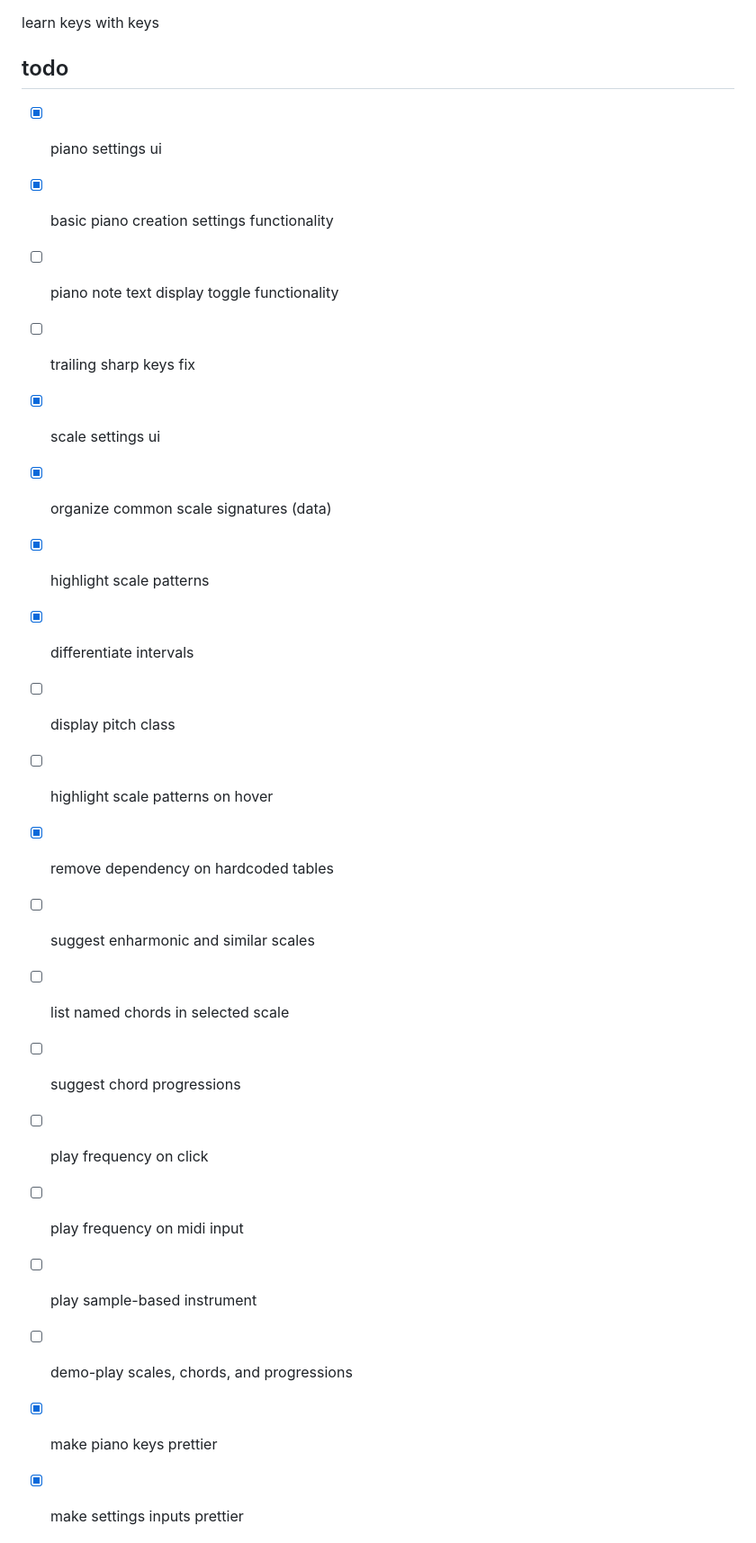
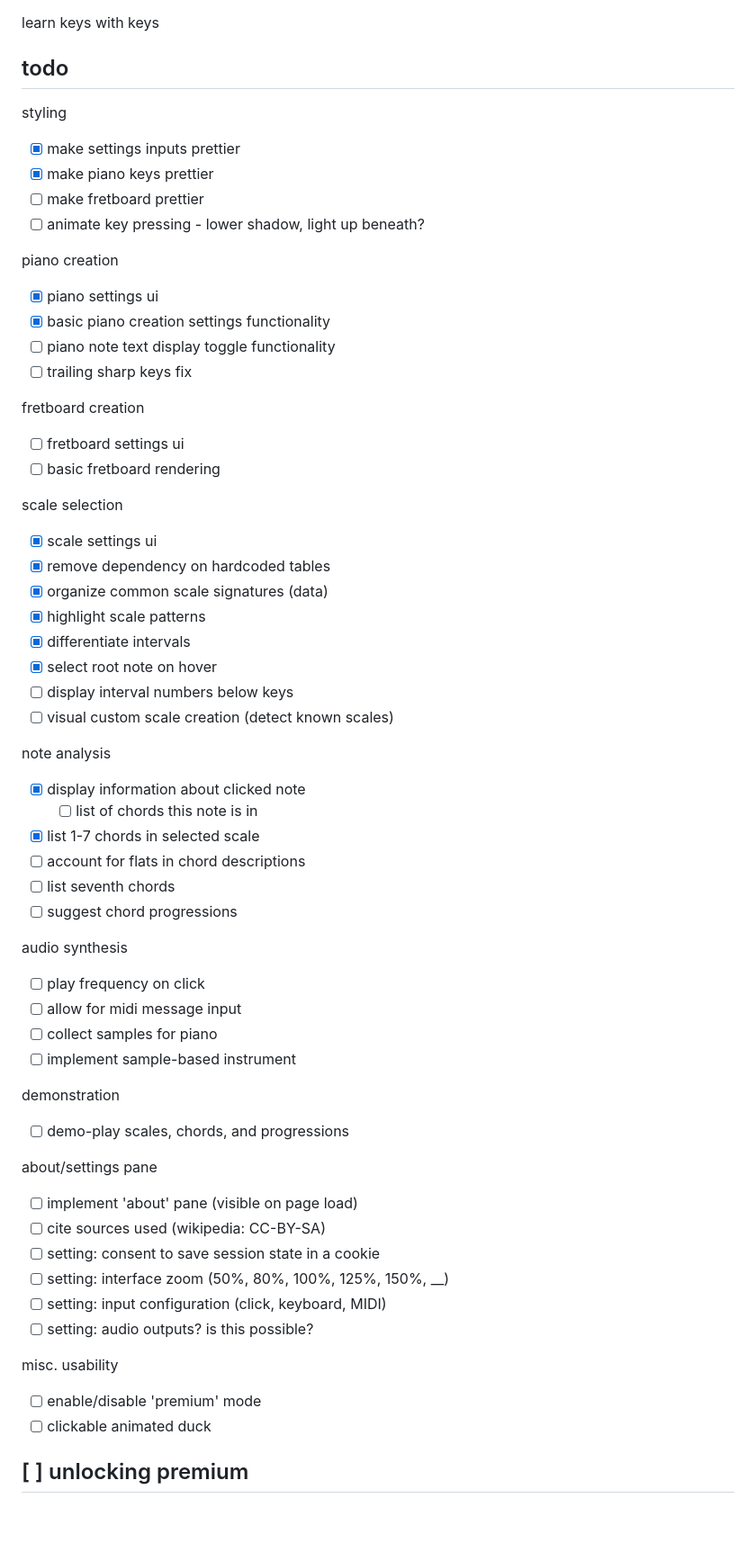
Before and after one commit to junelva/keykeys, a Markdown page: README.md, the part around the change printed below. Shown: that part at 90% size. GitHub-like rendering; blank space fills up the shorter version.

Commit message:
planning, basic chord list

```diff
--- a/README.md
+++ b/README.md
@@ -4,28 +4,60 @@ learn keys with keys
 
 ## todo
 
+styling
+- [x] make settings inputs prettier
+- [x] make piano keys prettier
+- [ ] make fretboard prettier
+- [ ] animate key pressing - lower shadow, light up beneath?
+
+piano creation
 - [x] piano settings ui
 - [x] basic piano creation settings functionality
 - [ ] piano note text display toggle functionality
 - [ ] trailing sharp keys fix
 
+fretboard creation
+- [ ] fretboard settings ui
+- [ ] basic fretboard rendering
+
+scale selection
 - [x] scale settings ui
+- [x] remove dependency on hardcoded tables
 - [x] organize common scale signatures (data)
 - [x] highlight scale patterns
 - [x] differentiate intervals
-- [ ] display pitch class
-- [ ] highlight scale patterns on hover
-- [x] remove dependency on hardcoded tables
+- [x] select root note on hover
+- [ ] display interval numbers below keys
+- [ ] visual custom scale creation (detect known scales)
 
-- [ ] suggest enharmonic and similar scales
-- [ ] list named chords in selected scale
+note analysis
+- [x] display information about clicked note
+    - [ ] list of chords this note is in
+- [x] list 1-7 chords in selected scale
+- [ ] account for flats in chord descriptions
+- [ ] list seventh chords
 - [ ] suggest chord progressions
 
+audio synthesis
 - [ ] play frequency on click
-- [ ] play frequency on midi input
-- [ ] play sample-based instrument
+- [ ] allow for midi message input
+- [ ] collect samples for piano
+- [ ] implement sample-based instrument
 
+demonstration
 - [ ] demo-play scales, chords, and progressions
 
-- [x] make piano keys prettier
-- [x] make settings inputs prettier
+about/settings pane
+- [ ] implement 'about' pane (visible on page load)
+- [ ] cite sources used (wikipedia: CC-BY-SA)
+- [ ] setting: consent to save session state in a cookie
+- [ ] setting: interface zoom (50%, 80%, 100%, 125%, 150%, __)
+- [ ] setting: input configuration (click, keyboard, MIDI)
+- [ ] setting: audio outputs? is this possible?
+
+misc. usability
+- [ ] enable/disable 'premium' mode
+- [ ] clickable animated duck
+
+## [ ] unlocking premium
+
```
Also changed, not shown: other parts of README.md (+24 -0 lines), img/ducklings.png (added), 8 other files.
